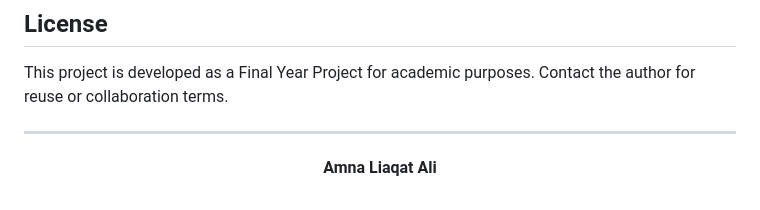
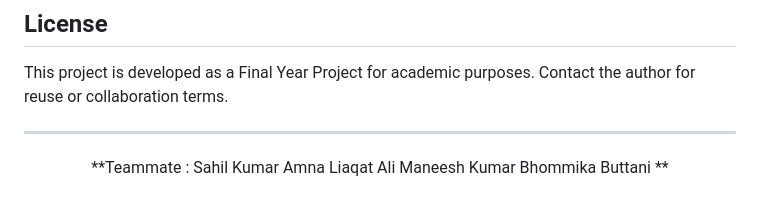
Before and after one commit to sahilkingrani/FYP_PROJECT, a Markdown page: Finalyze-main/README.md, the part around the change. Rendered like a GitHub page.

Commit message:
Update team member names in README

```diff
--- a/Finalyze-main/README.md
+++ b/Finalyze-main/README.md
@@ -257,6 +257,6 @@ This project is developed as a Final Year Project for academic purposes. Contact
 
 <div align="center">
 
-**Amna Liaqat Ali**
+**Teammate :  Sahil Kumar  Amna Liaqat Ali Maneesh Kumar Bhommika Buttani **
 
 </div>
```
